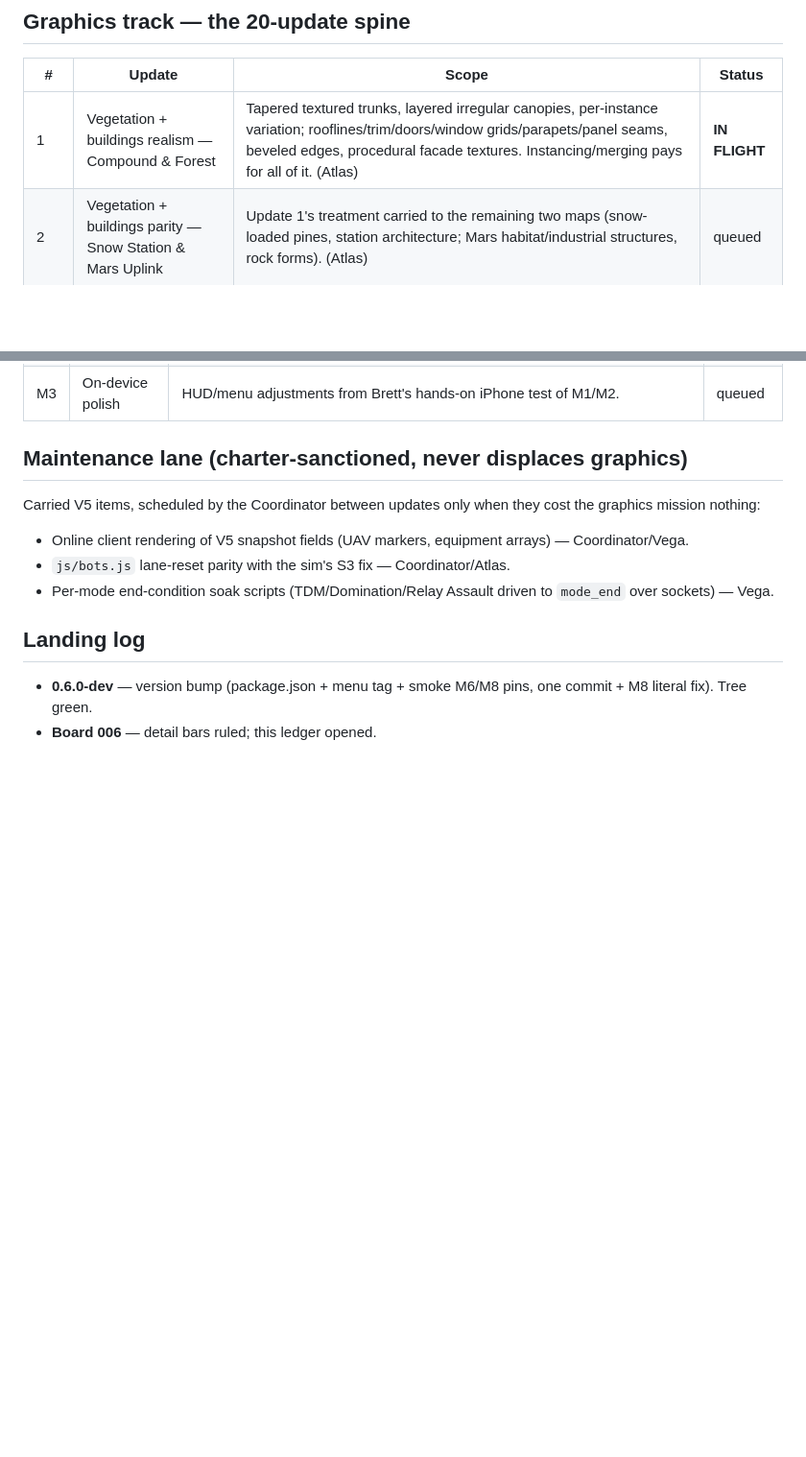
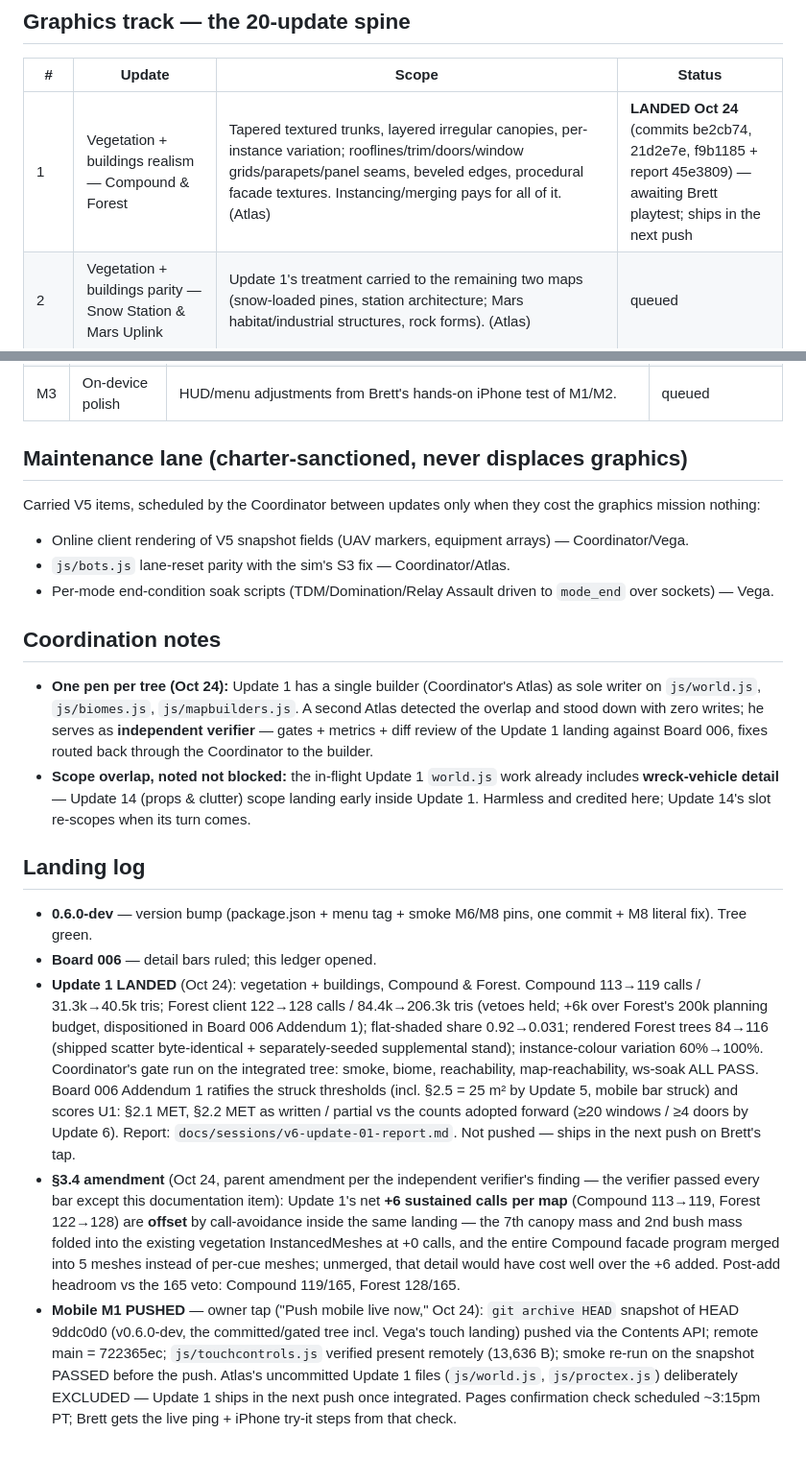
Before and after one commit to silencer7777/Over-n-Out, a Markdown page: docs/sessions/v6-update-ledger.md, 2 parts joined by grey strips. Shown at 96% size. Drawn GitHub-style; blank space fills up the shorter version.

Commit message:
— docs/sessions/v6-update-ledger.md

```diff
--- a/docs/sessions/v6-update-ledger.md
+++ b/docs/sessions/v6-update-ledger.md
@@ -13,7 +13,7 @@ or grades. No new gameplay systems.
 
 | # | Update | Scope | Status |
 |---|--------|-------|--------|
-| 1 | Vegetation + buildings realism — Compound & Forest | Tapered textured trunks, layered irregular canopies, per-instance variation; rooflines/trim/doors/window grids/parapets/panel seams, beveled edges, procedural facade textures. Instancing/merging pays for all of it. (Atlas) | **IN FLIGHT** |
+| 1 | Vegetation + buildings realism — Compound & Forest | Tapered textured trunks, layered irregular canopies, per-instance variation; rooflines/trim/doors/window grids/parapets/panel seams, beveled edges, procedural facade textures. Instancing/merging pays for all of it. (Atlas) | **LANDED Oct 24** (commits be2cb74, 21d2e7e, f9b1185 + report 45e3809) — awaiting Brett playtest; ships in the next push |
 | 2 | Vegetation + buildings parity — Snow Station & Mars Uplink | Update 1's treatment carried to the remaining two maps (snow-loaded pines, station architecture; Mars habitat/industrial structures, rock forms). (Atlas) | queued |
 | 3 | Terrain & ground realness — all maps | Smooth-shaded undulation, blended ground materials (asphalt/concrete/grass/dirt/snow/rock), edge wear, instanced scatter (rocks, tufts, debris). (Atlas) | queued |
 | 4 | Soldiers & guns realism | Rounded, blended forms — capsule/sphere-blended limbs and kit, fabric-ish texture variation. Hit cores byte-identical (proof required); per-bot call budget held. (Atlas) | queued |
@@ -66,8 +66,58 @@ only when they cost the graphics mission nothing:
 - Per-mode end-condition soak scripts (TDM/Domination/Relay Assault
   driven to `mode_end` over sockets) — Vega.
 
+## Coordination notes
+
+- **One pen per tree (Oct 24):** Update 1 has a single builder
+  (Coordinator's Atlas) as sole writer on `js/world.js`,
+  `js/biomes.js`, `js/mapbuilders.js`. A second Atlas detected the
+  overlap and stood down with zero writes; he serves as
+  **independent verifier** — gates + metrics + diff review of the
+  Update 1 landing against Board 006, fixes routed back through
+  the Coordinator to the builder.
+- **Scope overlap, noted not blocked:** the in-flight Update 1
+  `world.js` work already includes **wreck-vehicle detail** —
+  Update 14 (props & clutter) scope landing early inside Update 1.
+  Harmless and credited here; Update 14's slot re-scopes when its
+  turn comes.
+
 ## Landing log
 
 - **0.6.0-dev** — version bump (package.json + menu tag + smoke
   M6/M8 pins, one commit + M8 literal fix). Tree green.
 - **Board 006** — detail bars ruled; this ledger opened.
+- **Update 1 LANDED** (Oct 24): vegetation + buildings, Compound &
+  Forest. Compound 113→119 calls / 31.3k→40.5k tris; Forest client
+  122→128 calls / 84.4k→206.3k tris (vetoes held; +6k over
+  Forest's 200k planning budget, dispositioned in Board 006
+  Addendum 1); flat-shaded share 0.92→0.031; rendered Forest trees
+  84→116 (shipped scatter byte-identical + separately-seeded
+  supplemental stand); instance-colour variation 60%→100%.
+  Coordinator's gate run on the integrated tree: smoke, biome,
+  reachability, map-reachability, ws-soak ALL PASS. Board 006
+  Addendum 1 ratifies the struck thresholds (incl. §2.5 = 25 m² by
+  Update 5, mobile bar struck) and scores U1: §2.1 MET, §2.2 MET
+  as written / partial vs the counts adopted forward (≥20 windows
+  / ≥4 doors by Update 6). Report:
+  `docs/sessions/v6-update-01-report.md`. Not pushed — ships in
+  the next push on Brett's tap.
+- **§3.4 amendment** (Oct 24, parent amendment per the independent
+  verifier's finding — the verifier passed every bar except this
+  documentation item): Update 1's net **+6 sustained calls per map**
+  (Compound 113→119, Forest 122→128) are **offset** by call-avoidance
+  inside the same landing — the 7th canopy mass and 2nd bush mass
+  folded into the existing vegetation InstancedMeshes at +0 calls,
+  and the entire Compound facade program merged into 5 meshes
+  instead of per-cue meshes; unmerged, that detail would have cost
+  well over the +6 added. Post-add headroom vs the 165 veto:
+  Compound 119/165, Forest 128/165.
+- **Mobile M1 PUSHED** — owner tap ("Push mobile live now," Oct 24):
+  `git archive HEAD` snapshot of HEAD 9ddc0d0 (v0.6.0-dev, the
+  committed/gated tree incl. Vega's touch landing) pushed via the
+  Contents API; remote main = 722365ec; `js/touchcontrols.js`
+  verified present remotely (13,636 B); smoke re-run on the
+  snapshot PASSED before the push. Atlas's uncommitted Update 1
+  files (`js/world.js`, `js/proctex.js`) deliberately EXCLUDED —
+  Update 1 ships in the next push once integrated. Pages
+  confirmation check scheduled ~3:15pm PT; Brett gets the live
+  ping + iPhone try-it steps from that check.
```
Also changed, not shown: other parts of docs/sessions/v6-update-ledger.md (+1 -1 lines).
